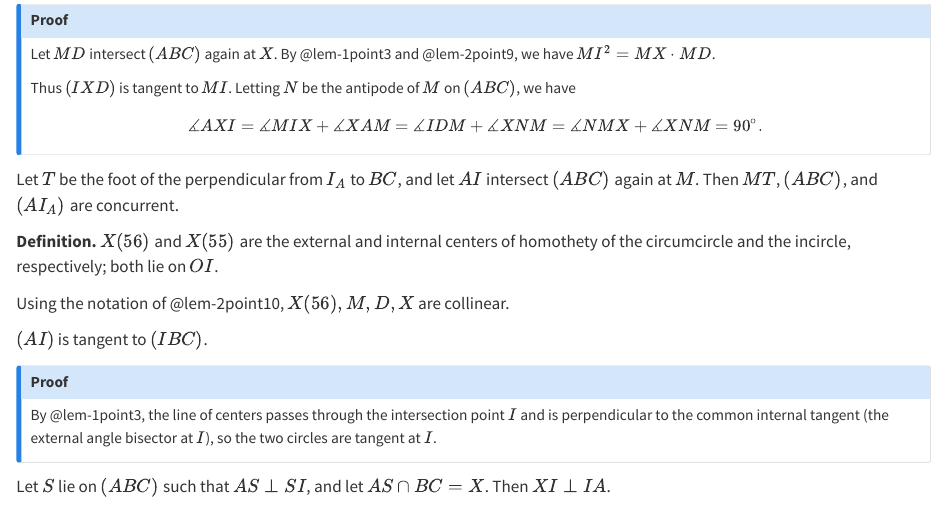
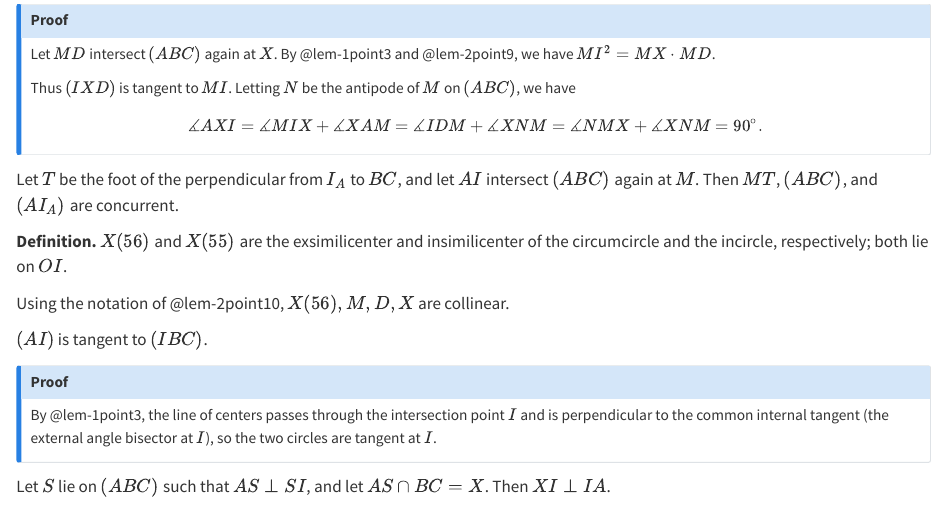
Before and after one commit to ckliao914/Plane-Geometry, a Quarto document (NoteEn/Sec2.qmd): the page in a window 1100 px wide, from 3310 px down. Rendered offline with R 4.5, knitr and Pandoc in place of Quarto, with nearby package versions.

Commit message:
Update Sec2.qmd

```diff
--- a/NoteEn/Sec2.qmd
+++ b/NoteEn/Sec2.qmd
@@ -237,7 +237,7 @@ Let $T$ be the foot of the perpendicular from $I_A$ to $BC$, and let $AI$ inters
 
 ::: {.unnumbered-env}
 **Definition.**
-$X(56)$ and $X(55)$ are the external and internal centers of homothety of the circumcircle and the incircle, respectively; both lie on $OI$.
+$X(56)$ and $X(55)$ are the exsimilicenter and insimilicenter of the circumcircle and the incircle, respectively; both lie on $OI$.
 :::
 
 ::: {#cor-2point8}
```
